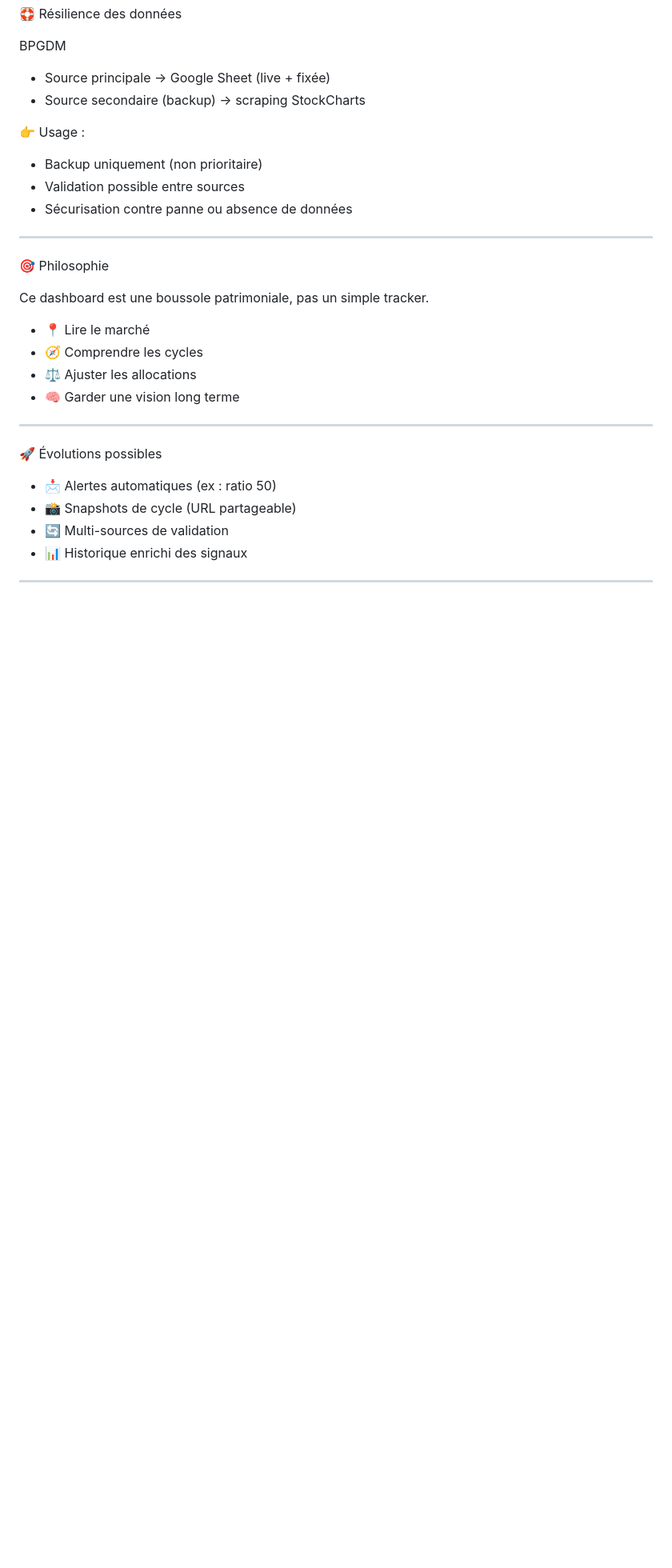
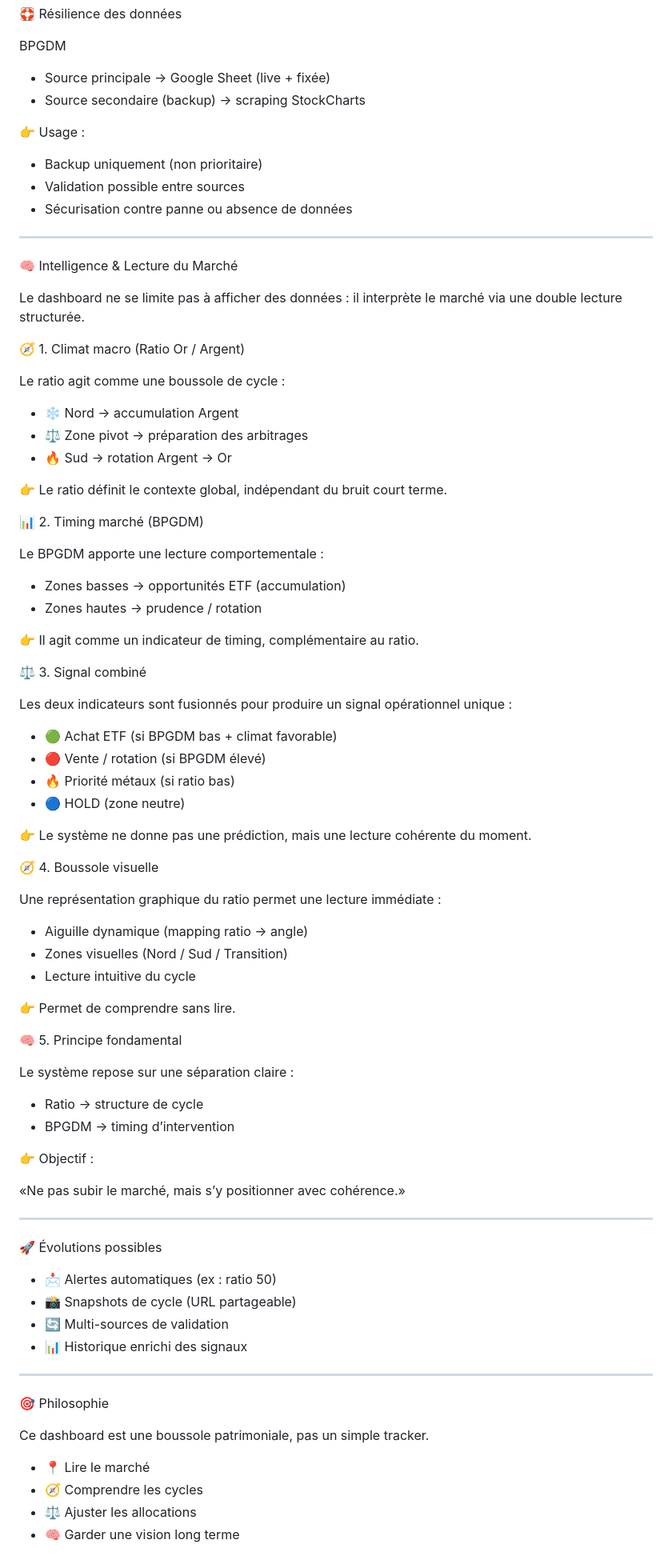
Before and after one commit to passaelen/dashboard, a Markdown page: README.md, the part around the change. Shown at 80% size. GitHub-like rendering; blank space fills up the shorter version.

```diff
--- a/README.md
+++ b/README.md
@@ -163,6 +163,83 @@ BPGDM
 - Sécurisation contre panne ou absence de données
 
 ---
+🧠 Intelligence & Lecture du Marché
+
+Le dashboard ne se limite pas à afficher des données :
+il interprète le marché via une double lecture structurée.
+
+
+
+🧭 1. Climat macro (Ratio Or / Argent)
+
+Le ratio agit comme une boussole de cycle :
+
+- ❄️ Nord → accumulation Argent
+- ⚖️ Zone pivot → préparation des arbitrages
+- 🔥 Sud → rotation Argent → Or
+
+👉 Le ratio définit le contexte global, indépendant du bruit court terme.
+
+
+
+📊 2. Timing marché (BPGDM)
+
+Le BPGDM apporte une lecture comportementale :
+
+- Zones basses → opportunités ETF (accumulation)
+- Zones hautes → prudence / rotation
+
+👉 Il agit comme un indicateur de timing, complémentaire au ratio.
+
+
+
+⚖️ 3. Signal combiné
+
+Les deux indicateurs sont fusionnés pour produire un signal opérationnel unique :
+
+- 🟢 Achat ETF (si BPGDM bas + climat favorable)
+- 🔴 Vente / rotation (si BPGDM élevé)
+- 🔥 Priorité métaux (si ratio bas)
+- 🔵 HOLD (zone neutre)
+
+👉 Le système ne donne pas une prédiction, mais une lecture cohérente du moment.
+
+
+
+🧭 4. Boussole visuelle
+
+Une représentation graphique du ratio permet une lecture immédiate :
+
+- Aiguille dynamique (mapping ratio → angle)
+- Zones visuelles (Nord / Sud / Transition)
+- Lecture intuitive du cycle
+
+👉 Permet de comprendre sans lire.
+
+
+
+🧠 5. Principe fondamental
+
+Le système repose sur une séparation claire :
+
+- Ratio → structure de cycle
+- BPGDM → timing d’intervention
+
+👉 Objectif :
+
+«Ne pas subir le marché, mais s’y positionner avec cohérence.»
+
+---
+
+
+🚀 Évolutions possibles
+
+- 📩 Alertes automatiques (ex : ratio 50)
+- 📸 Snapshots de cycle (URL partageable)
+- 🔄 Multi-sources de validation
+- 📊 Historique enrichi des signaux
+
+---
 
 🎯 Philosophie
 
@@ -172,14 +249,3 @@ Ce dashboard est une boussole patrimoniale, pas un simple tracker.
 - 🧭 Comprendre les cycles
 - ⚖️ Ajuster les allocations
 - 🧠 Garder une vision long terme
-
----
-
-🚀 Évolutions possibles
-
-- 📩 Alertes automatiques (ex : ratio 50)
-- 📸 Snapshots de cycle (URL partageable)
-- 🔄 Multi-sources de validation
-- 📊 Historique enrichi des signaux
-
----
```
